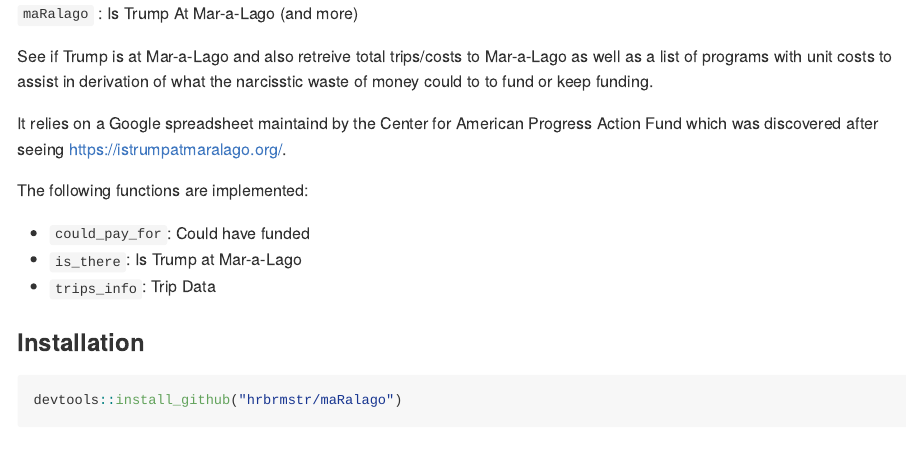
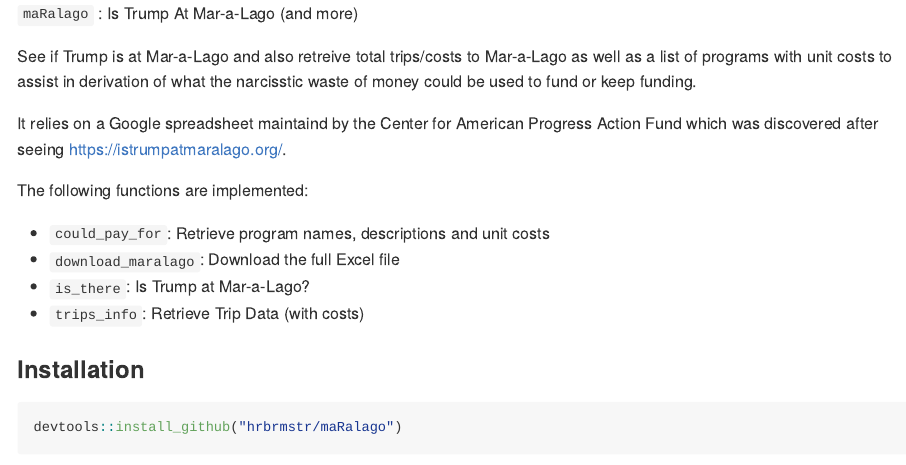
Before and after one commit to hrbrmstr/maRalago, an R Markdown document (README.Rmd): the page in a window 1100 px wide, from its top. The pictures show the output file README.md that the author committed with the source, drawn offline in the style of GitHub.

Commit message:
fix spelling & added download function

```diff
--- a/README.Rmd
+++ b/README.Rmd
@@ -6,16 +6,17 @@
 
 See if Trump is at Mar-a-Lago and also retreive total trips/costs to Mar-a-Lago
 as well as a list of programs with unit costs to assist in derivation of what the
-narcisstic waste of money could to to fund or keep funding.
+narcisstic waste of money could be used to fund or keep funding.
 
 It relies on a Google spreadsheet maintaind by the Center for American Progress Action
-Fund which was discovered after seeing [https://istrumpatmaralago.org/](https://istrumpatmaralago.org/).
+Fund which was discovered after seeing   [https://istrumpatmaralago.org/](https://istrumpatmaralago.org/).
 
 The following functions are implemented:
 
-- `could_pay_for`:	Could have funded
-- `is_there`:	Is Trump at Mar-a-Lago
-- `trips_info`:	Trip Data
+- `could_pay_for`:	Retrieve program names, descriptions and unit costs
+- `download_maralago`:	Download the full Excel file
+- `is_there`:	Is Trump at Mar-a-Lago?
+- `trips_info`:	Retrieve Trip Data (with costs)
 
 ### Installation
 
```
Also changed, not shown: NEWS.md (+1 -0 lines), R/aaa.r (+15 -0 lines), R/is_there.r (+1 -2 lines), R/trips.r (+1 -1 lines), README.md, 5 other files.
